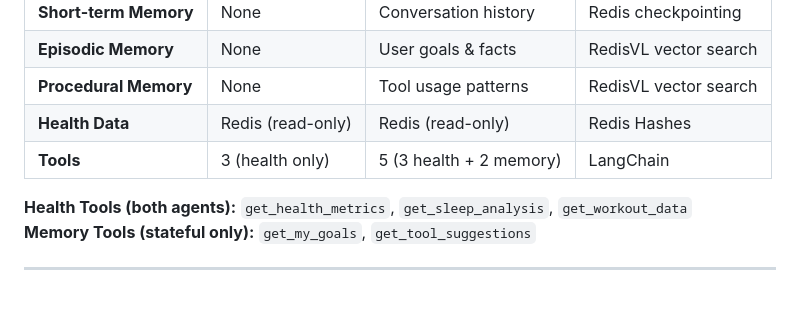
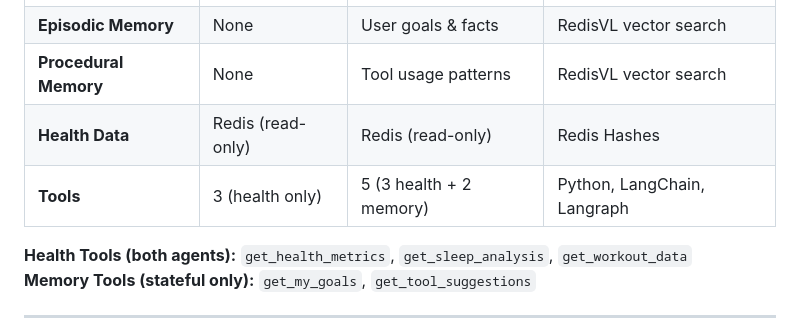
Before and after one commit to AllieRays/redis-wellness, a Markdown page: README.md, the part around the change. GitHub-like rendering; blank space fills up the shorter version.

```diff
--- a/README.md
+++ b/README.md
@@ -46,7 +46,7 @@ Built with **FastAPI**, **TypeScript**, **Redis**, **RedisVL**, and **Ollama (Qw
 | **Episodic Memory** | None | User goals & facts | RedisVL vector search |
 | **Procedural Memory** | None | Tool usage patterns | RedisVL vector search |
 | **Health Data** | Redis (read-only) | Redis (read-only) | Redis Hashes |
-| **Tools** | 3 (health only) | 5 (3 health + 2 memory) | LangChain |
+| **Tools** | 3 (health only) | 5 (3 health + 2 memory) | Python, LangChain, Langraph |
 
 **Health Tools (both agents):** `get_health_metrics`, `get_sleep_analysis`, `get_workout_data`
 **Memory Tools (stateful only):** `get_my_goals`, `get_tool_suggestions`
```
